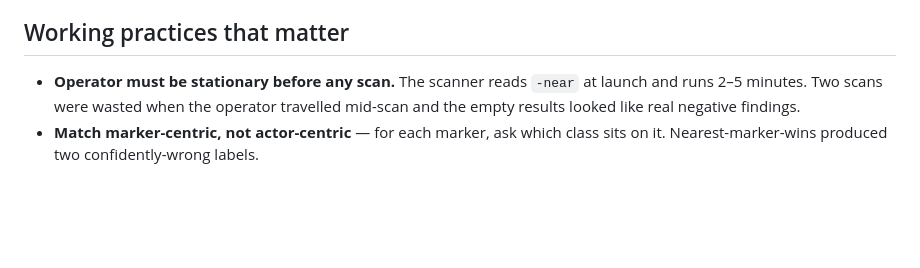
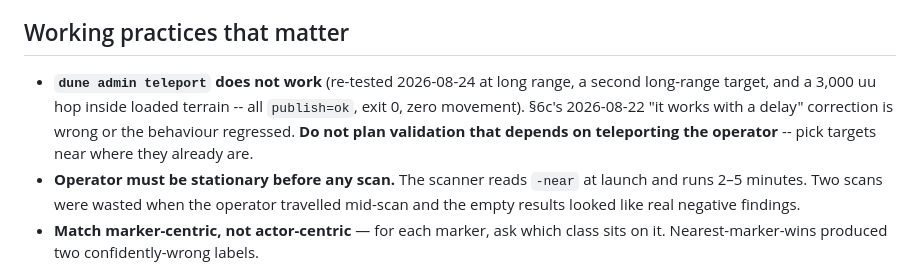
Before and after one commit to Project-Arrakis/dune-resource-scanner, a Markdown page: sessions/CONTINUATION-PROMPT.md, the part around the change. Drawn GitHub-style; blank space fills up the shorter version.

```diff
--- a/sessions/CONTINUATION-PROMPT.md
+++ b/sessions/CONTINUATION-PROMPT.md
@@ -126,6 +126,11 @@ whose instance despawned silently vanishes from the map.
 
 ## Working practices that matter
 
+- **`dune admin teleport` does not work** (re-tested 2026-08-24 at long range, a second
+  long-range target, and a 3,000 uu hop inside loaded terrain -- all `publish=ok`, exit 0,
+  zero movement). §6c's 2026-08-22 "it works with a delay" correction is wrong or the
+  behaviour regressed. **Do not plan validation that depends on teleporting the operator**
+  -- pick targets near where they already are.
 - **Operator must be stationary before any scan.** The scanner reads `-near` at launch and runs
   2–5 minutes. Two scans were wasted when the operator travelled mid-scan and the empty results
   looked like real negative findings.
```
Also changed, not shown: CONTINUATION.md (+32 -1 lines).
